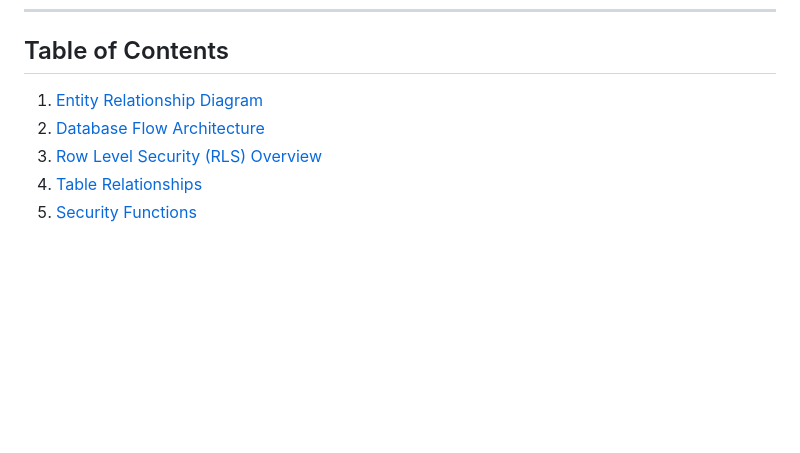
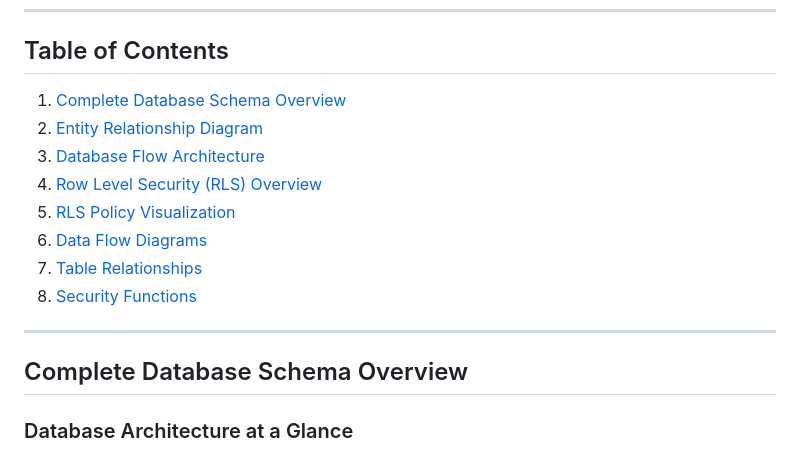
Before and after one commit to 4shil/College-App, a Markdown page: docs/DATABASE_DIAGRAMS.md, the part around one of its changes. Drawn GitHub-style; blank space fills up the shorter version.

Commit message:
feat: enhance database diagrams with detailed architecture and table categories

```diff
--- a/docs/DATABASE_DIAGRAMS.md
+++ b/docs/DATABASE_DIAGRAMS.md
@@ -9,8 +9,18 @@
 
 ## Table of Contents
 
-1. [Entity Relationship Diagram](#entity-relationship-diagram)
-2. [Database Flow Architecture](#database-flow-architecture)
-3. [Row Level Security (RLS) Overview](#row-level-security-rls-overview)
-4. [Table Relationships](#table-relationships)
-5. [Security Functions](#security-functions)
+1. [Complete Database Schema Overview](#complete-database-schema-overview)
+2. [Entity Relationship Diagram](#entity-relationship-diagram)
+3. [Database Flow Architecture](#database-flow-architecture)
+4. [Row Level Security (RLS) Overview](#row-level-security-rls-overview)
+5. [RLS Policy Visualization](#rls-policy-visualization)
+6. [Data Flow Diagrams](#data-flow-diagrams)
+7. [Table Relationships](#table-relationships)
+8. [Security Functions](#security-functions)
+
+---
+
+## Complete Database Schema Overview
+
+### Database Architecture at a Glance
+
```
Also changed, not shown: other parts of docs/DATABASE_DIAGRAMS.md (+216 -0 lines).
